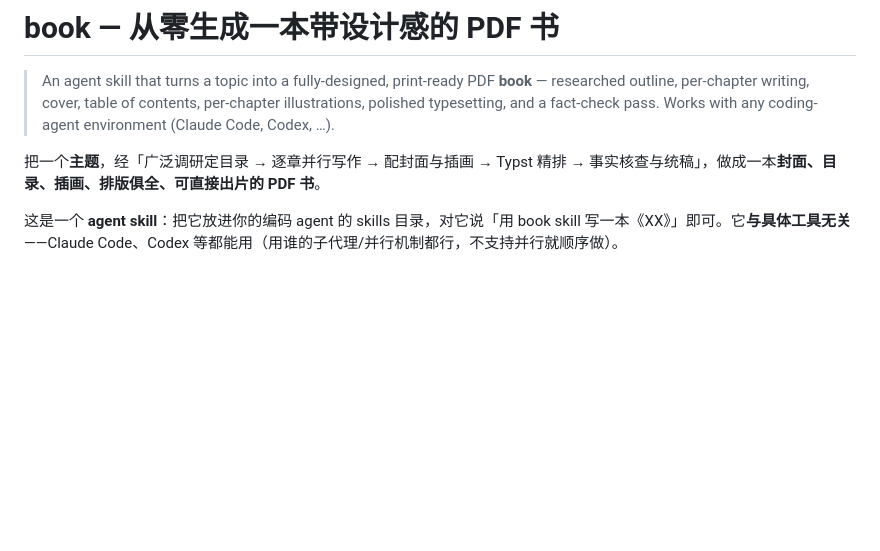
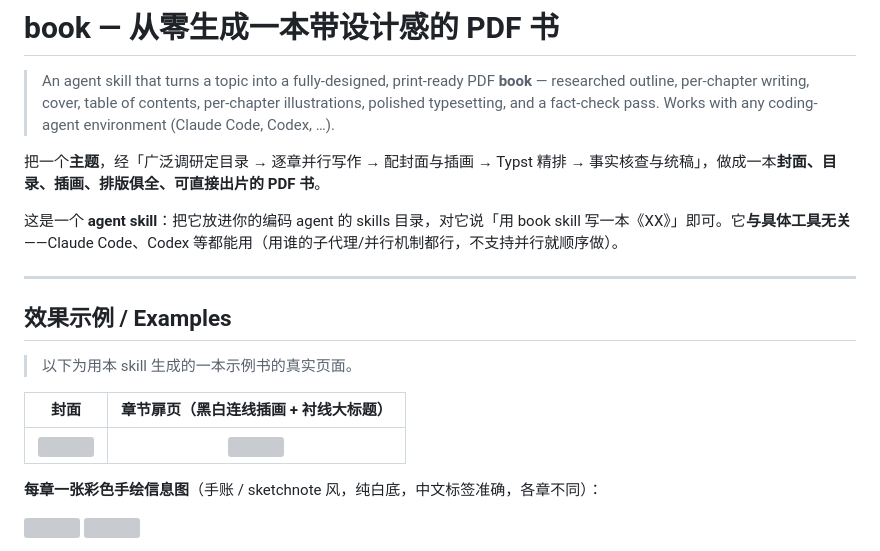
Before and after one commit to songhuichen7-jpg/book_skill, a Markdown page: README.md, the part around one of its changes. Drawn GitHub-style; blank space fills up the shorter version; grey boxes are pictures that could not be loaded.

Commit message:
docs: add example images to README

```diff
--- a/README.md
+++ b/README.md
@@ -5,3 +5,18 @@
 把一个**主题**，经「广泛调研定目录 → 逐章并行写作 → 配封面与插画 → Typst 精排 → 事实核查与统稿」，做成一本**封面、目录、插画、排版俱全、可直接出片的 PDF 书**。
 
 这是一个 **agent skill**：把它放进你的编码 agent 的 skills 目录，对它说「用 book skill 写一本《XX》」即可。它**与具体工具无关**——Claude Code、Codex 等都能用（用谁的子代理/并行机制都行，不支持并行就顺序做）。
+
+---
+
+## 效果示例 / Examples
+
+> 以下为用本 skill 生成的一本示例书的真实页面。
+
+| 封面 | 章节扉页（黑白连线插画 + 衬线大标题） |
+|:--:|:--:|
+| <img src="examples/cover.png" width="100%"> | <img src="examples/divider.png" width="100%"> |
+
+**每章一张彩色手绘信息图**（手账 / sketchnote 风，纯白底，中文标签准确，各章不同）：
+
+<img src="examples/infographic-iceberg.png" width="49%"> <img src="examples/infographic-setup.png" width="49%">
+
```
Also changed, not shown: other parts of README.md (+3 -0 lines).
